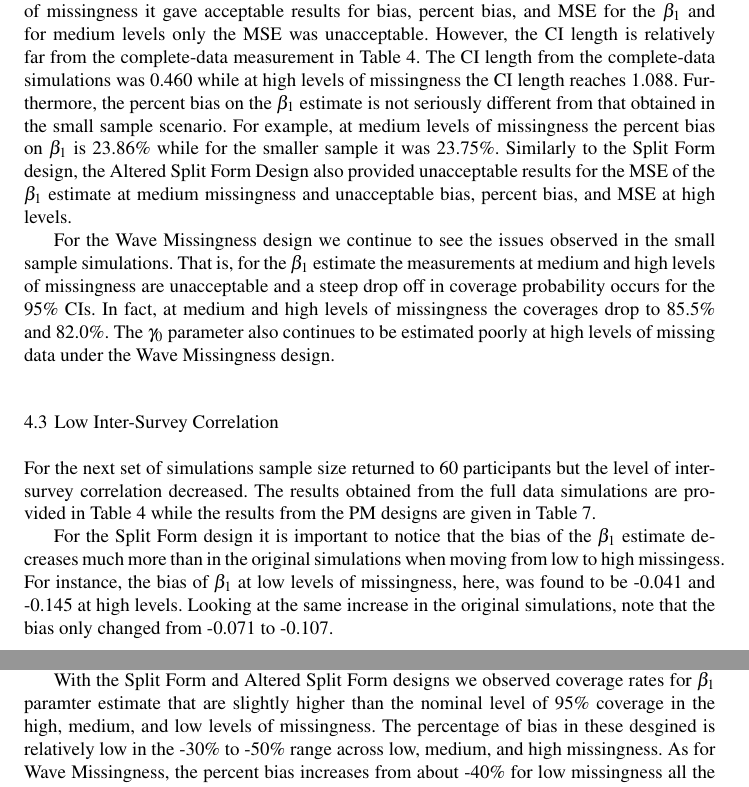
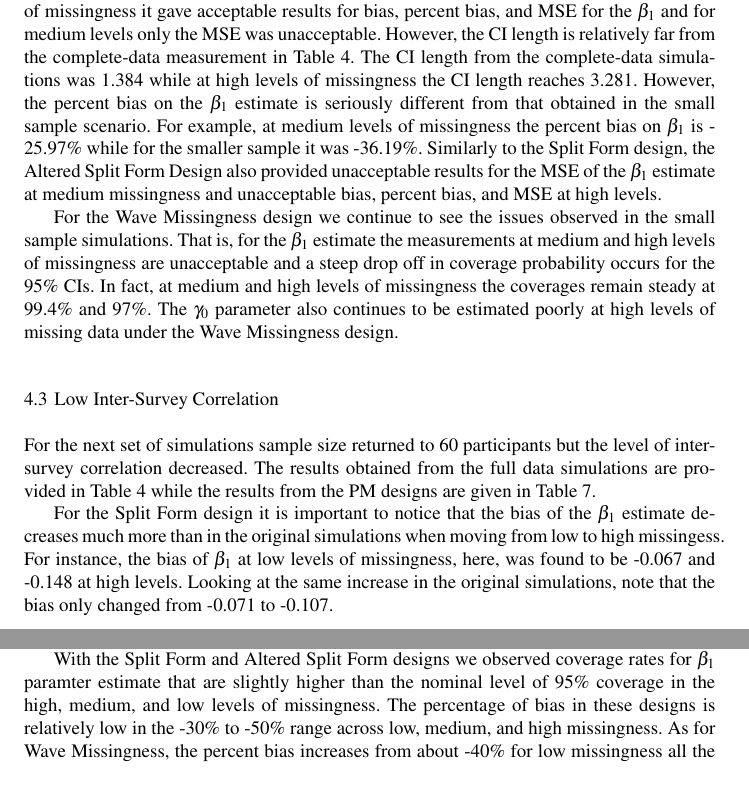
Before and after one commit to josephinewood/designedmissingness, a LaTeX paper (Documentation/manuscript.tex): two parts of pages 14 and 16 of 21, joined at a grey line, cut so that both start at the same text. Compiled offline with pdfLaTeX.

```diff
--- a/Documentation/manuscript.tex
+++ b/Documentation/manuscript.tex
@@ -601,9 +601,9 @@
 
 \end{knitrout}
 
-First notice the bias of all parameters is lower than in the smaller sample size simulations. Next, the Split Form design performed similarly well as in the first. At low levels of missingness it gave acceptable results for bias, percent bias, and MSE for the $\beta_1$ and for medium levels only the MSE was unacceptable. However, the CI length is relatively far from the complete-data measurement in Table \ref{tab:prelim}. The CI length from the complete-data simulations was 0.460 while at high levels of missingness the CI length reaches 1.088. Furthermore, the percent bias on the $\beta_1$ estimate is not seriously different from that obtained in the small sample scenario. For example, at medium levels of missingness the percent bias on $\beta_1$ is 23.86\% while for the smaller sample it was 23.75\%.
+First notice the bias of all parameters is lower than in the smaller sample size simulations. Next, the Split Form design performed similarly well as in the first. At low levels of missingness it gave acceptable results for bias, percent bias, and MSE for the $\beta_1$ and for medium levels only the MSE was unacceptable. However, the CI length is relatively far from the complete-data measurement in Table \ref{tab:prelim}. The CI length from the complete-data simulations was 1.384 while at high levels of missingness the CI length reaches 3.281. However, the percent bias on the $\beta_1$ estimate is seriously different from that obtained in the small sample scenario. For example, at medium levels of missingness the percent bias on $\beta_1$ is -25.97\% while for the smaller sample it was -36.19\%.
 Similarly to the Split Form design, the Altered Split Form Design also provided unacceptable results for the MSE of the $\beta_1$ estimate at medium missingness and unacceptable bias, percent bias, and MSE at high levels.  \par
-For the Wave Missingness design we continue to see the issues observed in the small sample simulations. That is, for the $\beta_1$ estimate the measurements at medium and high levels of missingness are unacceptable and a steep drop off in coverage probability occurs for the 95\% CIs. In fact, at medium and high levels of missingness the coverages drop to 85.5\% and 82.0\%. The $\gamma_0$ parameter also continues to be estimated poorly at high levels of missing data under the Wave Missingness design. \par
+For the Wave Missingness design we continue to see the issues observed in the small sample simulations. That is, for the $\beta_1$ estimate the measurements at medium and high levels of missingness are unacceptable and a steep drop off in coverage probability occurs for the 95\% CIs. In fact, at medium and high levels of missingness the coverages remain steady at 99.4\% and 97\%. The $\gamma_0$ parameter also continues to be estimated poorly at high levels of missing data under the Wave Missingness design. \par
 
 
 \subsection{Low Inter-Survey Correlation}
@@ -697,7 +697,7 @@
 
 \end{knitrout}
 
-For the Split Form design it is important to notice that the bias of the $\beta_1$ estimate decreases much more than in the original simulations when moving from low to high missingess. For instance, the bias of $\beta_1$ at low levels of missingness, here, was found to be -0.041 and -0.145 at high levels. Looking at the same increase in the original simulations, note that the bias only changed from -0.071 to -0.107. \par
+For the Split Form design it is important to notice that the bias of the $\beta_1$ estimate decreases much more than in the original simulations when moving from low to high missingess. For instance, the bias of $\beta_1$ at low levels of missingness, here, was found to be -0.067 and -0.148 at high levels. Looking at the same increase in the original simulations, note that the bias only changed from -0.071 to -0.107. \par
 
 The Altered Split Form design at medium levels of missingness yielded an MSE outside of the acceptable range and at high levels bias, the percent bias are unacceptable as well. Additionally, the coverage of the $\beta_1$ CIs was quite a bit higher than in the full-data simulations. That is, while the coverage probability obtained in the full-data simulations was 95.4\%, under this Altered Split Form design the coverages are 98.4\%, 99.1\%, and 99.1\% at low, medium, and high levels of missingness, respectively. \par
 
@@ -707,7 +707,7 @@
 \label{sec:3.4}
 In the final scenario we tested to see how the PM designs would capture a model where time had a disproportionately large effect on Missed Dose. The results from our full-data analyses are provided in Table \ref{tab:prelim} while the corresponding PM design results are in Table \ref{tab:hightime}. \par
 
-With the Split Form and Altered Split Form designs we observed coverage rates for $\beta_1$ paramter estimate that are slightly higher than the nominal level of 95\% coverage in the high, medium, and low levels of missingness.  The percentage of bias in these desgined is relatively low in the -30\% to -50\% range across low, medium, and high missingness.  As for Wave Missingness, the percent bias increases from about -40\% for low missingness all the way up to about -92\% for high missingness.  \par
+With the Split Form and Altered Split Form designs we observed coverage rates for $\beta_1$ paramter estimate that are slightly higher than the nominal level of 95\% coverage in the high, medium, and low levels of missingness.  The percentage of bias in these designs is relatively low in the -30\% to -50\% range across low, medium, and high missingness.  As for Wave Missingness, the percent bias increases from about -40\% for low missingness all the way up to about -92\% for high missingness.  \par
 
 It is interesting to note that the FMI seems the be relatively unaffected by the level of missingness in the Split Form and Altered Split Form designs, but in Wave Missingness the FMI increases steadily as the level of missingess increases.  We also observe this in the confidence interval length, which is relatively stable around 4 for Split Form and Altered Split Form across the three different levels of missingness whereas the confidence interval length in Wave Missingness increases steadily and the amount of missing information increases.  \par
 
```
Also changed, not shown: Documentation/figure/formillustration-1.pdf, Documentation/manuscript.pdf, 3 other files.
